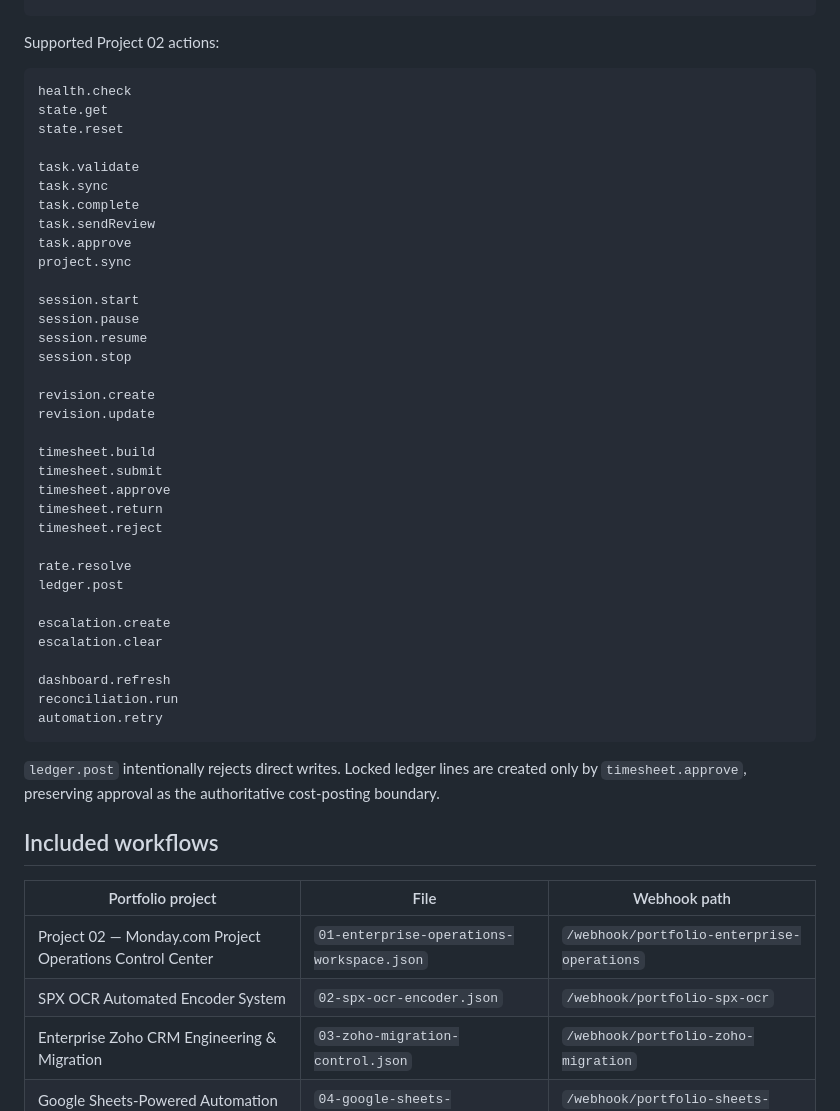
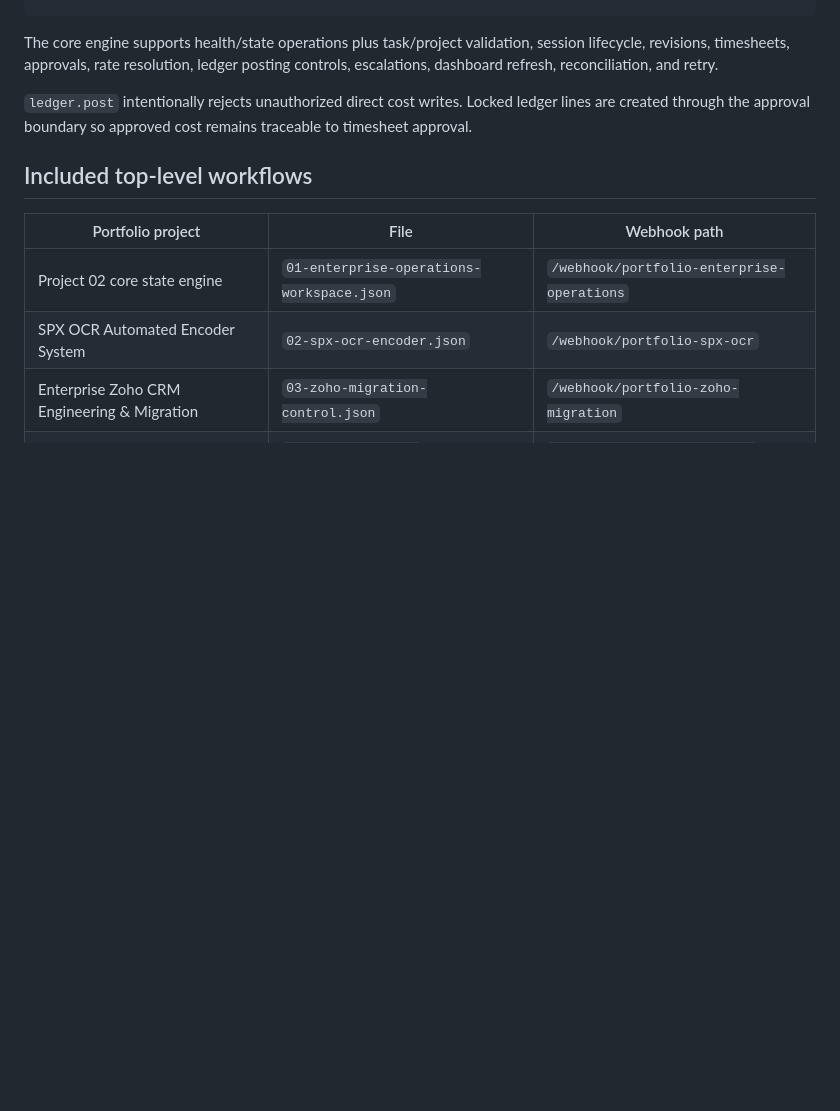
Before and after one commit to danicaexcel/danicaboton.github.io, a Markdown page: n8n-workflows/README.md, the part around one of its changes. GitHub-like rendering; blank space fills up the shorter version.

````diff
--- a/n8n-workflows/README.md
+++ b/n8n-workflows/README.md
@@ -69,52 +74,15 @@ Example request:
 }
 ```
 
-Supported Project 02 actions:
+The core engine supports health/state operations plus task/project validation, session lifecycle, revisions, timesheets, approvals, rate resolution, ledger posting controls, escalations, dashboard refresh, reconciliation, and retry.
 
-```text
-health.check
-state.get
-state.reset
+`ledger.post` intentionally rejects unauthorized direct cost writes. Locked ledger lines are created through the approval boundary so approved cost remains traceable to timesheet approval.
 
-task.validate
-task.sync
-task.complete
-task.sendReview
-task.approve
-project.sync
-
-session.start
-session.pause
-session.resume
-session.stop
-
-revision.create
-revision.update
-
-timesheet.build
-timesheet.submit
-timesheet.approve
-timesheet.return
-timesheet.reject
-
-rate.resolve
-ledger.post
-
-escalation.create
-escalation.clear
-
-dashboard.refresh
-reconciliation.run
-automation.retry
-```
-
-`ledger.post` intentionally rejects direct writes. Locked ledger lines are created only by `timesheet.approve`, preserving approval as the authoritative cost-posting boundary.
-
-## Included workflows
+## Included top-level workflows
 
 | Portfolio project | File | Webhook path |
 |---|---|---|
-| Project 02 — Monday.com Project Operations Control Center | `01-enterprise-operations-workspace.json` | `/webhook/portfolio-enterprise-operations` |
+| Project 02 core state engine | `01-enterprise-operations-workspace.json` | `/webhook/portfolio-enterprise-operations` |
 | SPX OCR Automated Encoder System | `02-spx-ocr-encoder.json` | `/webhook/portfolio-spx-ocr` |
 | Enterprise Zoho CRM Engineering & Migration | `03-zoho-migration-control.json` | `/webhook/portfolio-zoho-migration` |
 | Google Sheets-Powered Automation Systems | `04-google-sheets-automation.json` | `/webhook/portfolio-sheets-automation` |
````
Also changed, not shown: other parts of n8n-workflows/README.md (+32 -27 lines).
